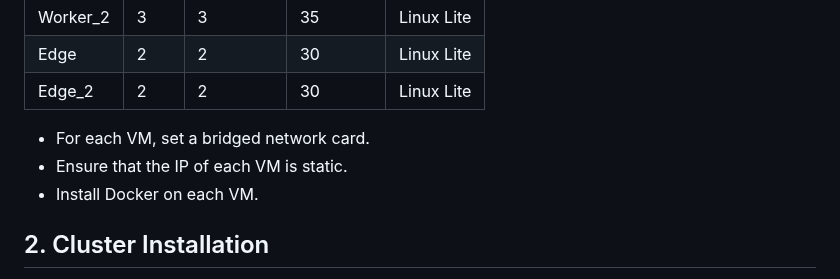
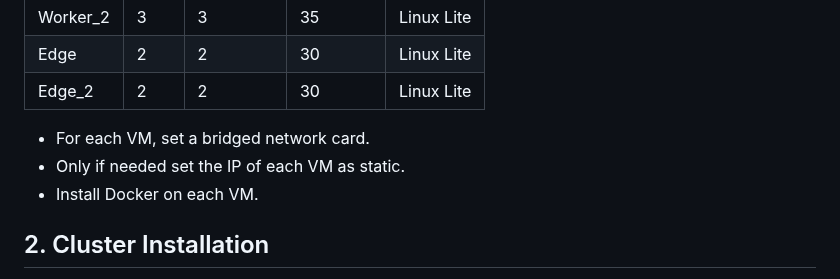
Before and after one commit to IorioD/MTD-manager-console, a Markdown page: How_to_kubernetes.md, the part around the change. GitHub-like rendering.

```diff
--- a/How_to_kubernetes.md
+++ b/How_to_kubernetes.md
@@ -14,7 +14,7 @@
 | Edge_2   | 2   | 2        | 30        | Linux Lite|
 
 - For each VM, set a bridged network card.
-- Ensure that the IP of each VM is static.
+- Only if needed set the IP of each VM as static.
 - Install Docker on each VM.
 
 ## 2. Cluster Installation
```
